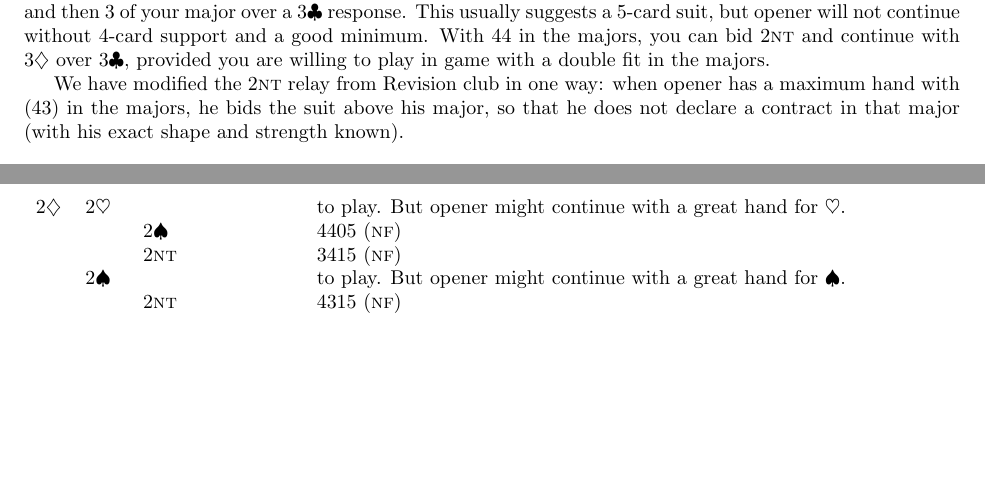
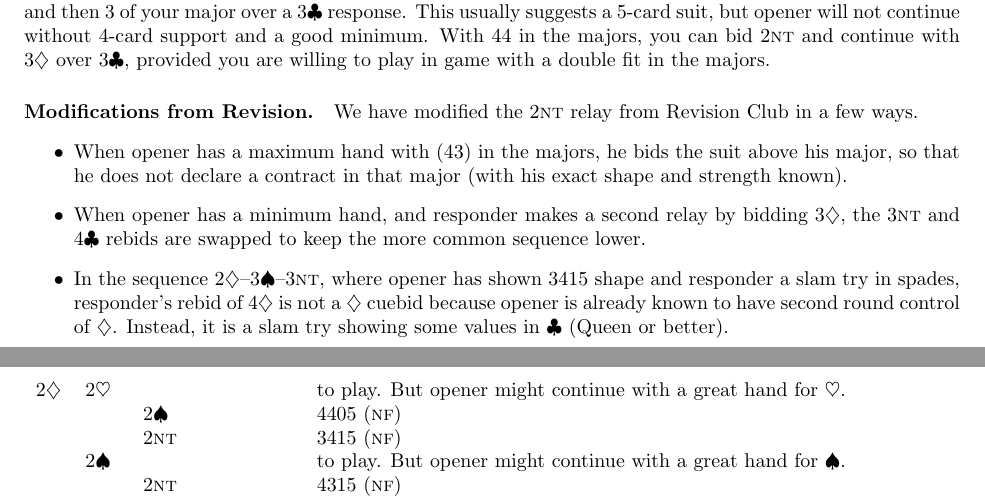
Before and after one commit to rwbarton/orcish-club, a LaTeX document (orcish-club.tex): two parts of pages 9 and 10 of 11, joined at a grey line, cut so that both start at the same text, the shorter picture padded with empty space. Compiled offline with pdfLaTeX.

Commit message:
Describe 2D modifications

```diff
--- a/orcish-club.tex
+++ b/orcish-club.tex
@@ -17,6 +17,7 @@
 \newcommand{\x}{\textsc{x}}
 \newcommand{\y}{\textsc{y}}
 \newcommand{\+}{\ensuremath{^+}}
+\newcommand{\modifications}{\paragraph{Modifications from Revision.}}
 
 \title{The Orcish Club}
 \begin{document}
@@ -170,10 +171,20 @@ the majors, you can bid 2\nt\ and continue with 3\d\ over 3\c,
 provided you are willing to play in game with a double fit in the
 majors.
 
-We have modified the 2\nt\ relay from Revision club in one way: when
-opener has a maximum hand with (43) in the majors, he bids the suit
-above his major, so that he does not declare a contract in that major
-(with his exact shape and strength known).
+\modifications We have modified the 2\nt\ relay from Revision Club in a few ways.
+\begin{itemize}
+\item When opener has a maximum hand with (43) in the majors, he bids
+  the suit above his major, so that he does not declare a contract in
+  that major (with his exact shape and strength known).
+\item When opener has a minimum hand, and responder makes a second
+  relay by bidding 3\d, the 3\nt\ and 4\c\ rebids are swapped to keep
+  the more common sequence lower.
+\item In the sequence 2\d--3\s--3\nt, where opener has shown 3415
+  shape and responder a slam try in spades, responder's rebid of
+  4\d\ is not a \d\ cuebid because opener is already known to have
+  second round control of \d.  Instead, it is a slam try showing some
+  values in \c\ (Queen or better).
+\end{itemize}
 
 \begin{figure}[ht]
 \begin{tabular}{llllll}
```
